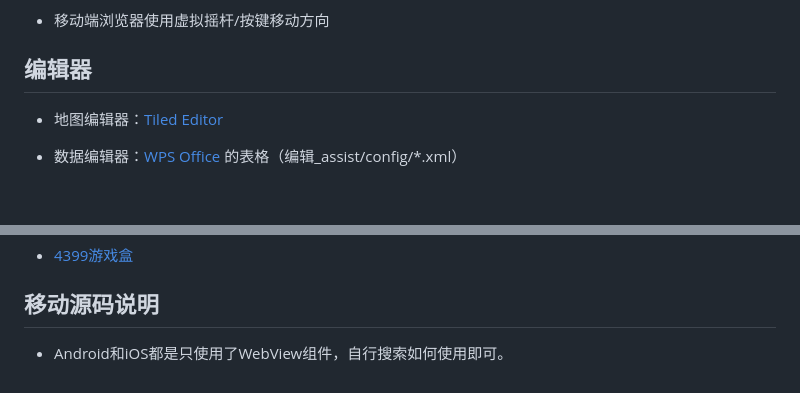
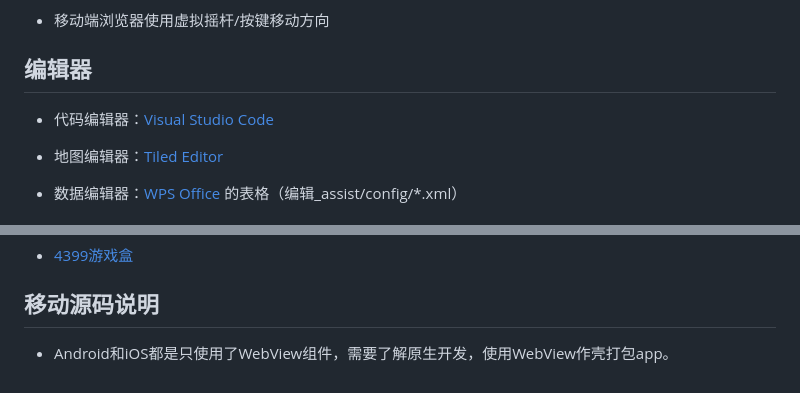
Before and after one commit to WLDragon/shiguilandan, a Markdown page: readme.md, 2 parts joined by grey strips. GitHub-like rendering; blank space fills up the shorter version.

```diff
--- a/readme.md
+++ b/readme.md
@@ -17,6 +17,8 @@
 * 移动端浏览器使用虚拟摇杆/按键移动方向
 
 ## 编辑器
+
+* 代码编辑器：[Visual Studio Code](https://code.visualstudio.com/)
 
 * 地图编辑器：[Tiled Editor](https://www.mapeditor.org/)
 
@@ -129,4 +131,4 @@
 
 ## 移动源码说明
 
-* Android和iOS都是只使用了WebView组件，自行搜索如何使用即可。
+* Android和iOS都是只使用了WebView组件，需要了解原生开发，使用WebView作壳打包app。
```
